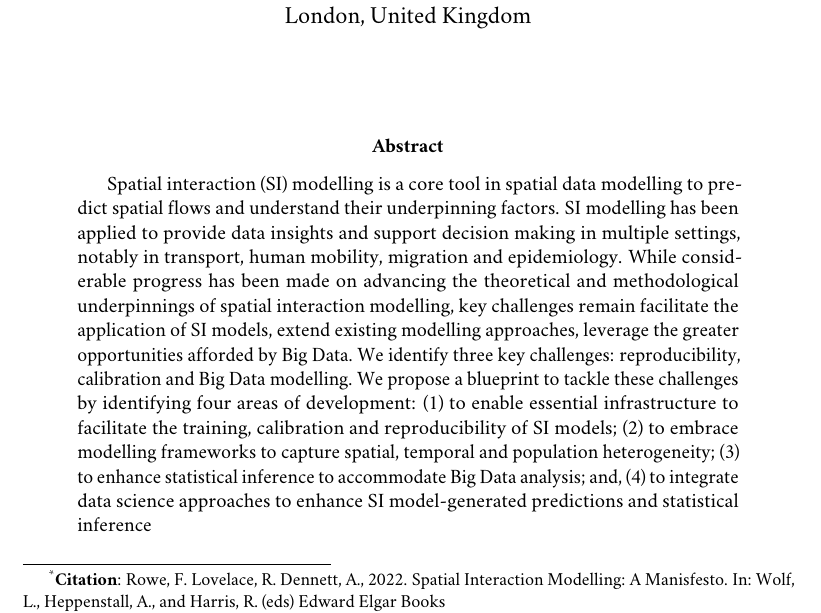
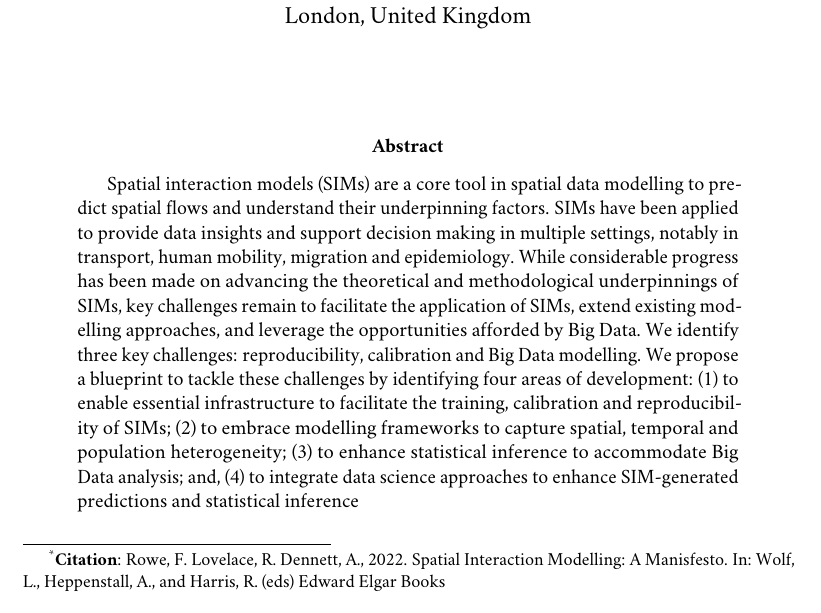
Before and after one commit to fcorowe/sim_chp, a LaTeX paper (README.tex): part of page 1 of 18, cut so that both start at the same text. Compiled offline with pdfLaTeX.

Commit message:
amend abstract

```diff
--- a/README.tex
+++ b/README.tex
@@ -147,15 +147,15 @@
 
 \begin{abstract}
 
-Spatial interaction (SI) modelling is a core tool in spatial data modelling to predict spatial flows and understand their underpinning factors.
-SI modelling has been applied to provide data insights and support decision making in multiple settings, notably in transport, human mobility, migration and epidemiology.
-While considerable progress has been made on advancing the theoretical and methodological underpinnings of spatial interaction modelling, key challenges remain facilitate the application of SI models, extend existing modelling approaches, leverage the greater opportunities afforded by Big Data.
+Spatial interaction models (SIMs) are a core tool in spatial data modelling to predict spatial flows and understand their underpinning factors.
+SIMs have been applied to provide data insights and support decision making in multiple settings, notably in transport, human mobility, migration and epidemiology.
+While considerable progress has been made on advancing the theoretical and methodological underpinnings of SIMs, key challenges remain to facilitate the application of SIMs, extend existing modelling approaches, and leverage the opportunities afforded by Big Data.
 We identify three key challenges: reproducibility, calibration and Big Data modelling.
 We propose a blueprint to tackle these challenges by identifying four areas of development:
-(1) to enable essential infrastructure to facilitate the training, calibration and reproducibility of SI models;
+(1) to enable essential infrastructure to facilitate the training, calibration and reproducibility of SIMs;
 (2) to embrace modelling frameworks to capture spatial, temporal and population heterogeneity;
 (3) to enhance statistical inference to accommodate Big Data analysis; and,
-(4) to integrate data science approaches to enhance SI model-generated predictions and statistical inference
+(4) to integrate data science approaches to enhance SIM-generated predictions and statistical inference
 
 %\vspace{1cm}
 \end{abstract}
```
Also changed, not shown: template.tex (+5 -5 lines).
